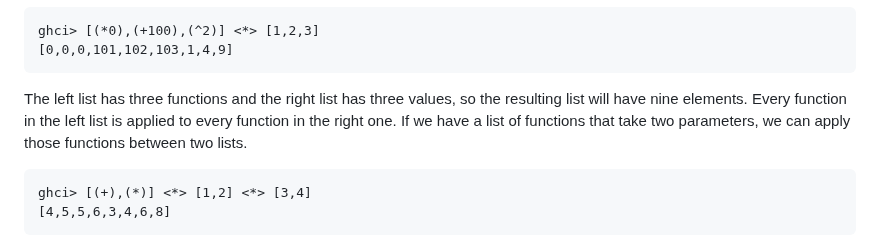
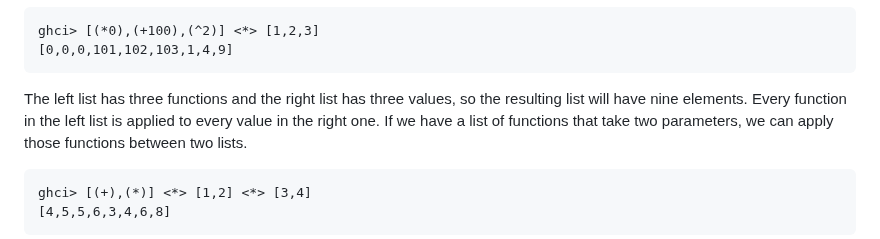
Before and after one commit to learnyouahaskell/learnyouahaskell.github.io, a Markdown page: markdown/source_md/functors-applicative-functors-and-monoids.md, the part around the change. Drawn GitHub-style.

Commit message:
Fix explanation in List applicative
Signed-off-by: criskell <96352451+criskell@users.noreply.github.com>

````diff
--- a/markdown/source_md/functors-applicative-functors-and-monoids.md
+++ b/markdown/source_md/functors-applicative-functors-and-monoids.md
@@ -681,7 +681,7 @@ ghci> [(*0),(+100),(^2)] <*> [1,2,3]
 ```
 
 The left list has three functions and the right list has three values, so the resulting list will have nine elements.
-Every function in the left list is applied to every function in the right one.
+Every function in the left list is applied to every value in the right one.
 If we have a list of functions that take two parameters, we can apply those functions between two lists.
 
 ```{.haskell:hs}
````
